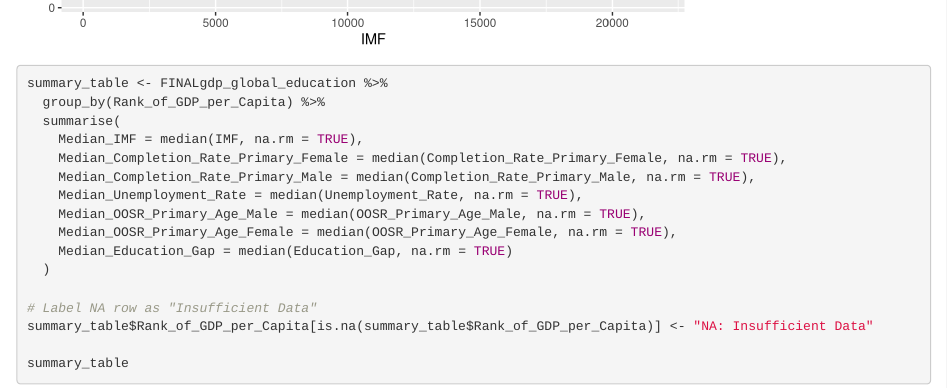
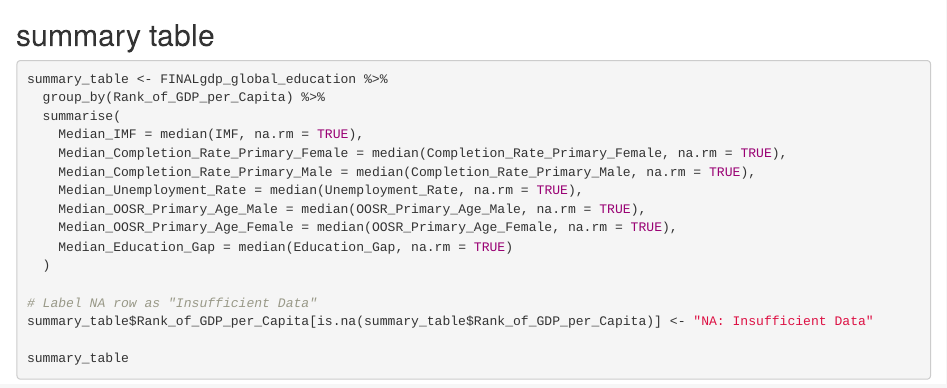
Before and after one commit to kellyjhorak/INFO201FinalProject, an R Markdown document (INFO201Final.Rmd): the page in a window 1100 px wide, from 8700 px down before the commit and from 8760 px down after it, so that both start at the same text. Rendered offline with R 4.5, knitr and Pandoc, with nearby package versions.

Commit message:
update summary table

````diff
--- a/INFO201Final.Rmd
+++ b/INFO201Final.Rmd
@@ -212,6 +212,8 @@ ggplot(filtered_data, aes(x = IMF, y = Education_Gap)) +
   labs(x = "IMF", y = "Education Gap") +
   ggtitle("Scatterplot of IMF vs. Education Gap (Filtered)")
 ```
+
+## summary table
 ```{r}
 summary_table <- FINALgdp_global_education %>%
   group_by(Rank_of_GDP_per_Capita) %>%
````
